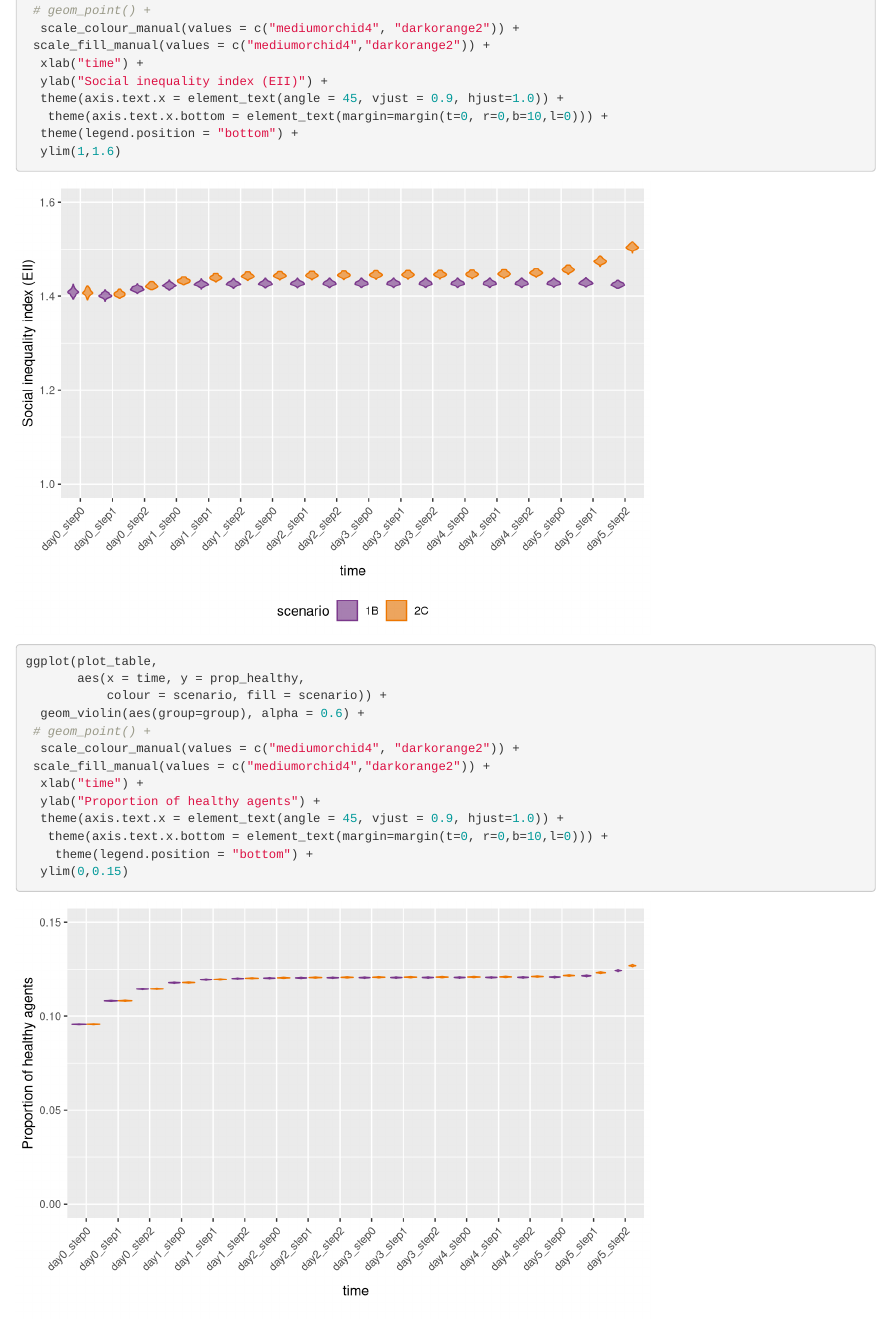
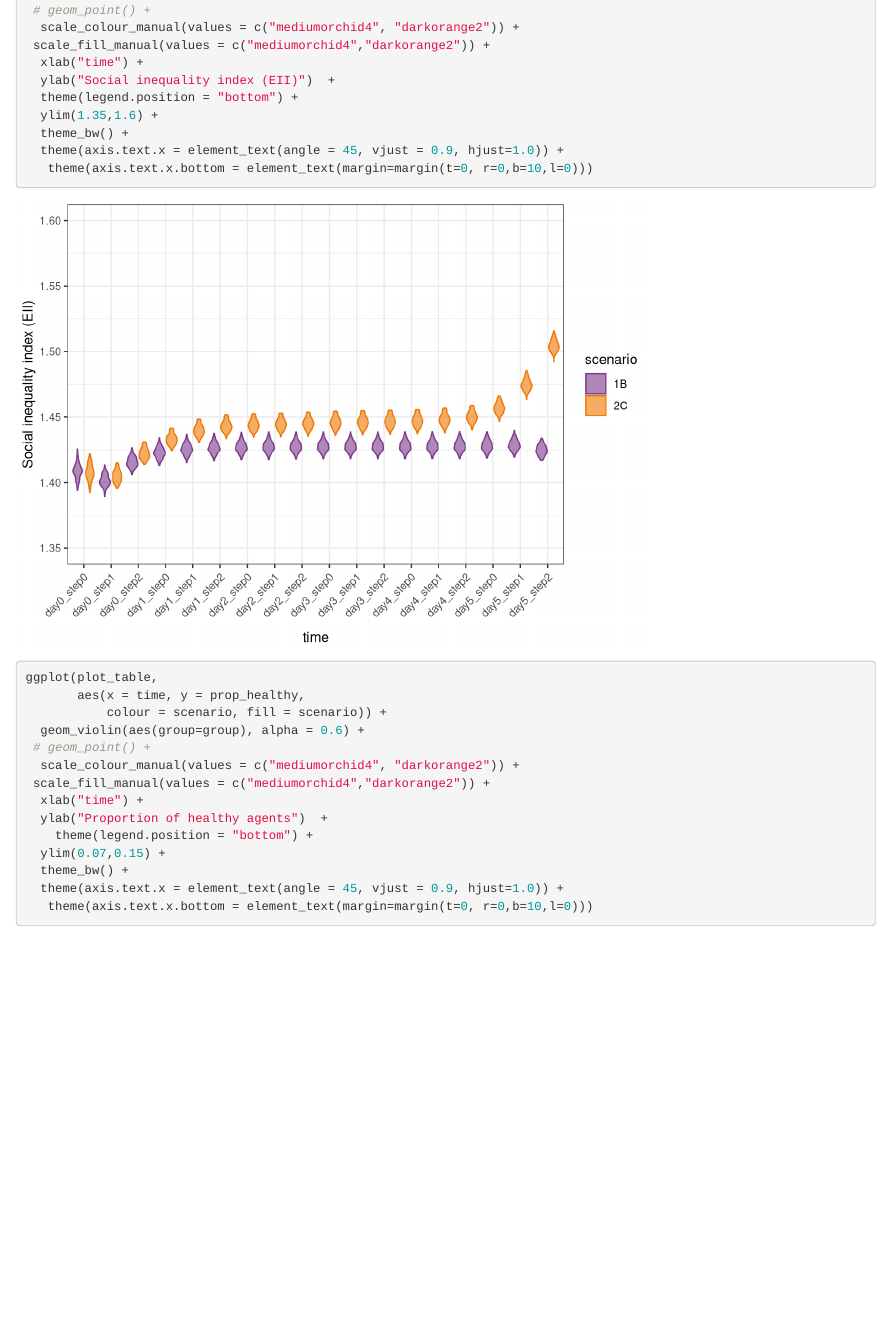
Before and after one commit to eighties-cities/Paper, an R Markdown document (Notebook_R_fig_tables/Companion_h24_5aDay.Rmd): the page in a window 1100 px wide, from 13860 px down before the commit and from 13830 px down after it, so that both start at the same text. Rendered offline with R 4.5, knitr and Pandoc, with nearby package versions; some code elsewhere in the file could not run offline.

Commit message:
adjust axis limits for figures about EII and %healthy

````diff
--- a/Notebook_R_fig_tables/Companion_h24_5aDay.Rmd
+++ b/Notebook_R_fig_tables/Companion_h24_5aDay.Rmd
@@ -658,10 +661,11 @@ ggplot(random_moves, aes(x=randomMoveRatio, y=socialInequality)) +
   geom_text(data=annotation, aes(x=x, y=y, label=label),
             colour = c("springgreen3","darkorange2"),
            size=4 , angle=0, fontface="bold") +
- ylim(1,1.6) +
+ ylim(1.35,1.6) +
   guides(fill="none") +
   xlab("Proportion of random moves") +
-  ylab("Social inequality index (EII)")
+  ylab("Social inequality index (EII)")+
+  theme_bw()
 
 ```
 
@@ -1232,11 +1231,12 @@ ggplot(plot_table,
   scale_colour_manual(values = c("mediumorchid4", "darkorange2")) +
  scale_fill_manual(values = c("mediumorchid4","darkorange2")) +
   xlab("time") +
-  ylab("Social inequality index (EII)") +
+  ylab("Social inequality index (EII)")  +
+  theme(legend.position = "bottom") +
+  ylim(1.35,1.6) +
+  theme_bw() +
   theme(axis.text.x = element_text(angle = 45, vjust = 0.9, hjust=1.0)) +
-   theme(axis.text.x.bottom = element_text(margin=margin(t=0, r=0,b=10,l=0))) +
-  theme(legend.position = "bottom") +
-  ylim(1,1.6)
+   theme(axis.text.x.bottom = element_text(margin=margin(t=0, r=0,b=10,l=0)))
 
 ggplot(plot_table,
        aes(x = time, y = prop_healthy,
@@ -1246,11 +1246,12 @@ ggplot(plot_table,
   scale_colour_manual(values = c("mediumorchid4", "darkorange2")) +
  scale_fill_manual(values = c("mediumorchid4","darkorange2")) +
   xlab("time") +
-  ylab("Proportion of healthy agents") +
+  ylab("Proportion of healthy agents")  +
+    theme(legend.position = "bottom") +
+  ylim(0.07,0.15) +
+  theme_bw() +
   theme(axis.text.x = element_text(angle = 45, vjust = 0.9, hjust=1.0)) +
-   theme(axis.text.x.bottom = element_text(margin=margin(t=0, r=0,b=10,l=0))) +
-    theme(legend.position = "bottom") +
-  ylim(0,0.15)
+   theme(axis.text.x.bottom = element_text(margin=margin(t=0, r=0,b=10,l=0)))
 
 ```
 
````
Also changed, not shown: Notebook_R_fig_tables/Companion_h24_5aDay.Rmd (14 more changed lines), 1 other file.
